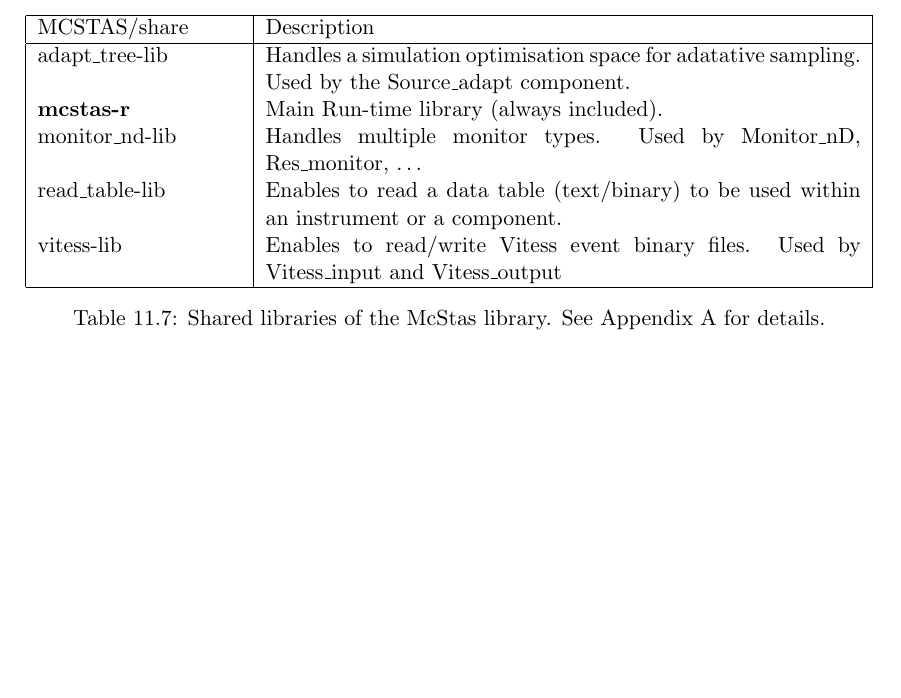
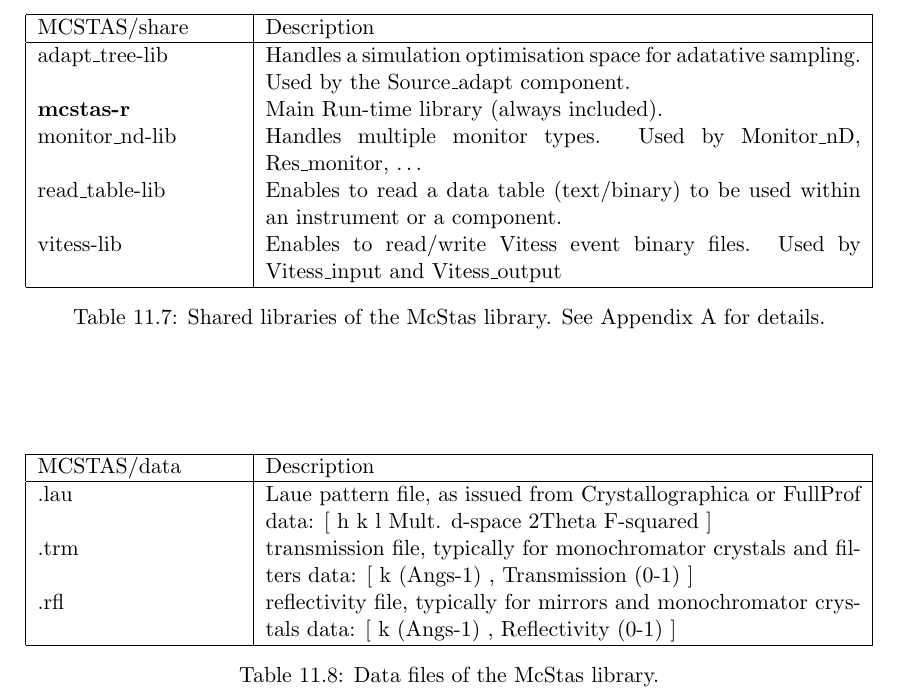
Before and after one commit to jonasstein/mcstastex, a LaTeX thesis (trunk/Component_manual.tex, which reads trunk/comp_removed.tex): part of page 64 of 88, cut so that both start at the same text, the shorter picture padded with empty space. Compiled offline with LaTeX, dvips and Ghostscript.

Commit message:
added data directory content
git-svn-id: https://svn.mccode.org/svn/McStasTeX@28 feec88ba-9254-4c29-afb0-2c2f27bf560d

```diff
--- a/trunk/comp_removed.tex
+++ b/trunk/comp_removed.tex
@@ -316,3 +316,25 @@ TOFlog\_mon      &    Rectangular Time-of-flight
     }
   \end{center}
 \end{table}
+
+\begin{table}
+  \begin{center}
+    {\let\my=\\
+    \begin{tabular}{|p{0.24\textwidth}|p{0.7\textwidth}|}
+      \hline
+       MCSTAS/data & Description \\
+       \hline
+ .lau & Laue pattern file, as issued from Crystallographica or FullProf
+       data: [ h   k   l Mult. d-space 2Theta   F-squared ] \\
+ .trm & transmission file, typically for monochromator crystals and filters
+       data: [ k (Angs-1) , Transmission (0-1) ] \\
+ .rfl & reflectivity file, typically for mirrors and monochromator crystals
+       data: [ k (Angs-1) , Reflectivity (0-1) ] \\
+      \hline
+    \end{tabular}
+    \caption{Data files of the \MCS\ library.}
+    \label{t:comp-data}
+    \index{Library!Components!data}
+    }
+  \end{center}
+\end{table}
```
